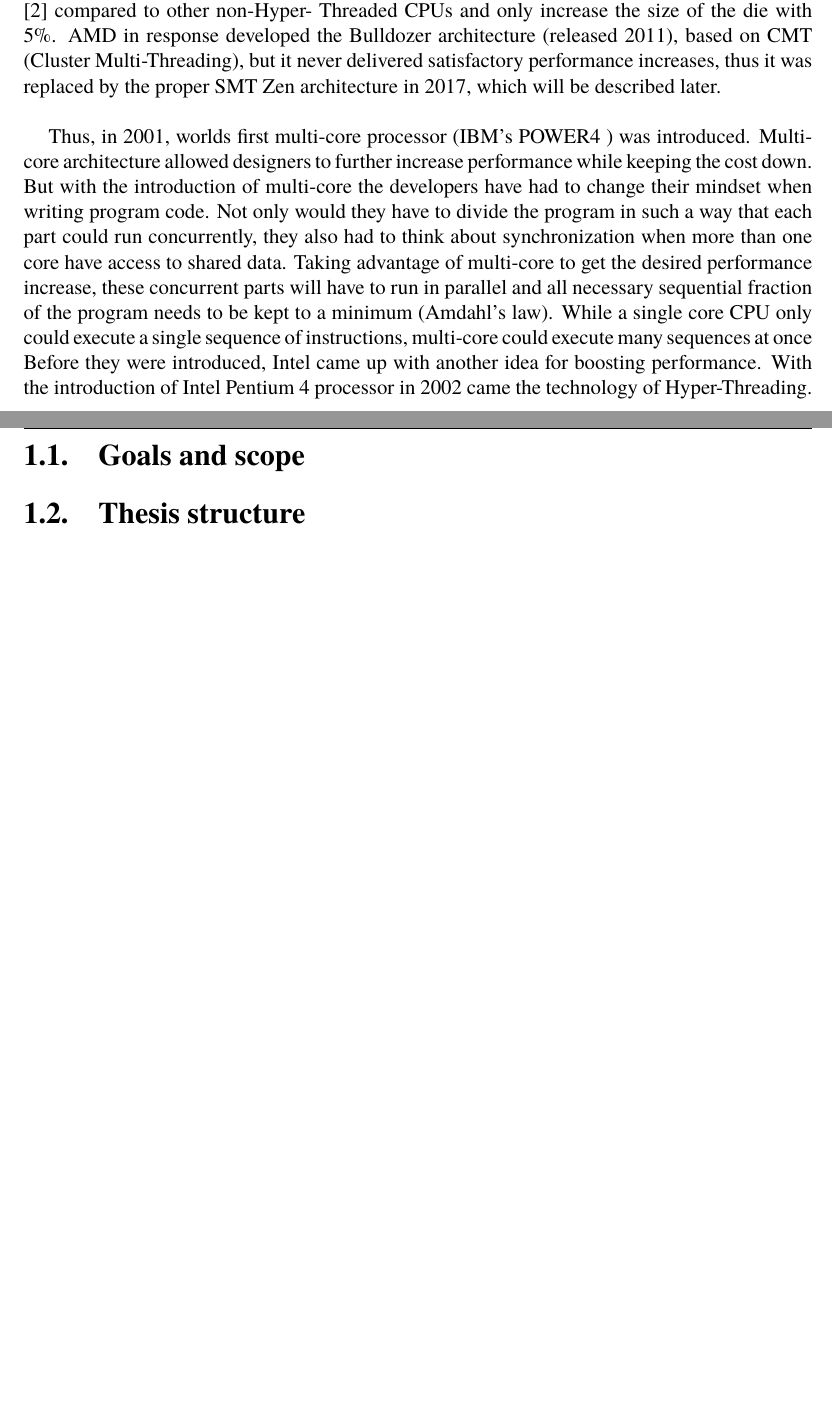
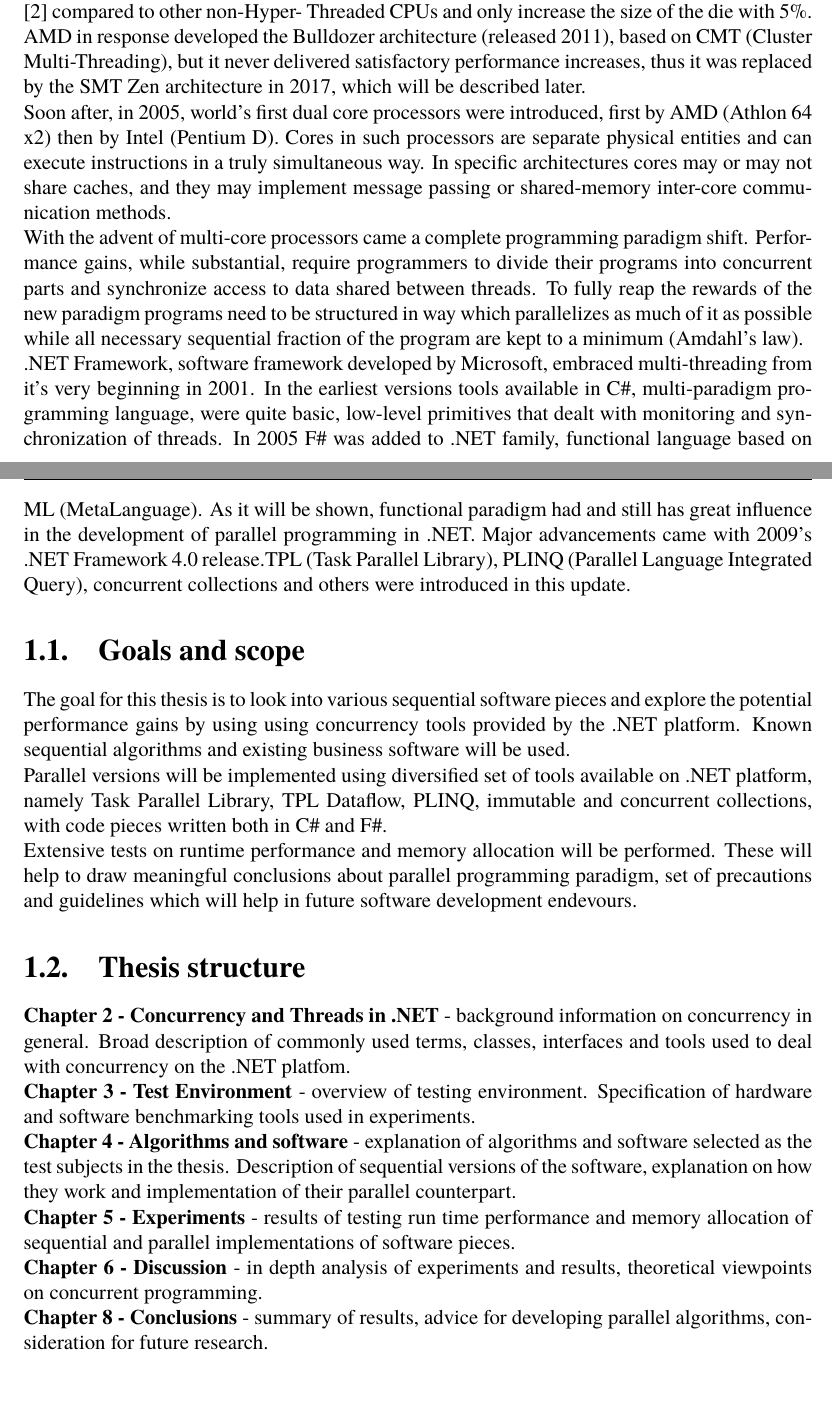
Before and after one commit to mbanaszkiewicz/MasterThesis, a LaTeX thesis (Thesis.tex, which reads chapter01.tex): two parts of pages 8 and 9 of 17, joined at a grey line, cut so that both start at the same text. Compiled offline with pdfLaTeX; the source files are stored in an older character set and shown here as Unicode.

Commit message:
finish conspect

```diff
--- a/chapter01.tex
+++ b/chapter01.tex
@@ -9,22 +9,40 @@ further clock frequency increases would come with drastically higher heat produc
 \newline
 Before multi-core CPUs became commercialy available, Intel came up with a new idea of boosting performance, SMT (Simultaneous Multi-Threading) and it's implementation - Hyper-Threading. It was first included with Pentium 4 and Xeon processors in 2002. Architecturally, a processor with Hyper-Threading Technology consists of two logical processors per core, each of which has its own processor architectural state. Each logical processor can be individually halted, interrupted or directed to execute a specified thread, independently from the other logical processor sharing the same physical core.
 Unlike a traditional dual-processor configuration that uses two separate physical processors, the logical processors in a hyper-threaded core share the execution resources. Intel claimed that they would get a performance boost around 15 to 30 \% [2] compared to other non-Hyper-
-Threaded CPUs and only increase the size of the die with 5\%. AMD in response developed the Bulldozer architecture (released 2011), based on CMT (Cluster Multi-Threading), but it never delivered satisfactory performance increases, thus it was replaced by the proper SMT Zen architecture in 2017, which will be described later.
+Threaded CPUs and only increase the size of the die with 5\%. AMD in response developed the Bulldozer architecture (released 2011), based on CMT (Cluster Multi-Threading), but it never delivered satisfactory performance increases, thus it was replaced by the SMT Zen architecture in 2017, which will be described later.
 \newline
-
-Thus, in 2001, worlds first multi-core processor (IBM's POWER4 ) was introduced. Multi-core architecture allowed designers to further increase performance while keeping the cost down.
-But with the introduction of multi-core the developers have had to change
-their mindset when writing program code. Not only would they have to
-divide the program in such a way that each part could run concurrently,
-they also had to think about synchronization when more than one core have
-access to shared data. Taking advantage of multi-core to get the desired
-performance increase, these concurrent parts will have to run in parallel
-and all necessary sequential fraction of the program needs to be kept to a
-minimum (Amdahl’s law).
-While a single core CPU only could execute a single sequence of instructions, multi-core could execute many sequences at once
-Before they were introduced, Intel came up with another idea for boosting performance. With the introduction of Intel Pentium 4 processor in 2002 came the technology of Hyper-Threading.
+Soon after, in 2005, world's first dual core processors were introduced, first by AMD (Athlon 64 x2) then by Intel (Pentium D). Cores in such processors are separate physical entities and can execute instructions in a truly simultaneous way. In specific architectures cores may or may not share caches, and they may implement message passing or shared-memory inter-core communication methods.
+\newline
+With the advent of multi-core processors came a complete programming paradigm shift. Performance gains, while substantial, require programmers to divide their programs into concurrent parts and synchronize access to data shared between threads. To fully reap the rewards of the new paradigm programs need to be structured in way which parallelizes as much of it as possible while all necessary sequential fraction of the program are kept to a minimum (Amdahl's law).
+\newline
+.NET Framework, software framework developed by Microsoft, embraced multi-threading from it's very beginning in 2001.
+In the earliest versions tools available in C\#, multi-paradigm programming language,  were quite basic, low-level primitives that dealt with monitoring and synchronization of threads. In 2005 F\# was added to .NET family, functional language based on ML (MetaLanguage). As it will be shown, functional paradigm had and still has great influence in the development of parallel programming in .NET. Major advancements came with 2009's .NET Framework 4.0 release.TPL (Task Parallel Library), PLINQ (Parallel Language Integrated Query), concurrent collections and others were introduced in this update.
 
 
 \section{Goals and scope}
 
+The goal for this thesis is to look into various sequential software pieces
+and explore the potential performance gains by using using concurrency tools
+provided by the .NET platform. Known sequential algorithms and existing business software will be used.
+\newline
+Parallel versions will be implemented using diversified set of tools available on .NET platform, namely
+Task Parallel Library, TPL Dataflow, PLINQ, immutable and concurrent collections, with code pieces written both
+in C\# and F\#.
+\newline
+Extensive tests on runtime performance and memory allocation will be performed.
+These will help to draw meaningful conclusions about parallel programming paradigm, set of precautions
+and guidelines which will help in future software development endevours.
+
 \section{Thesis structure}
+\textbf{Chapter 2 - Concurrency and Threads in .NET} -  background information on concurrency in general.
+Broad description of commonly used terms, classes, interfaces and tools used to deal with concurrency on the .NET platfom.
+\newline
+\textbf{Chapter 3 - Test Environment} - overview of testing environment. Specification of hardware and software benchmarking tools used in experiments.
+\newline
+\textbf{Chapter 4 - Algorithms and software} - explanation of algorithms and software selected as the test subjects in the thesis. Description of sequential versions of the software, explanation on how they work and implementation of their parallel counterpart.
+\newline
+\textbf{Chapter 5 - Experiments} - results of testing run time performance and memory allocation of sequential and parallel implementations of software pieces.
+\newline
+\textbf{Chapter 6 - Discussion} - in depth analysis of experiments and results, theoretical viewpoints on concurrent programming.
+\newline
+\textbf{Chapter 8 - Conclusions} - summary of results, advice for developing parallel algorithms, consideration for future research.
```
